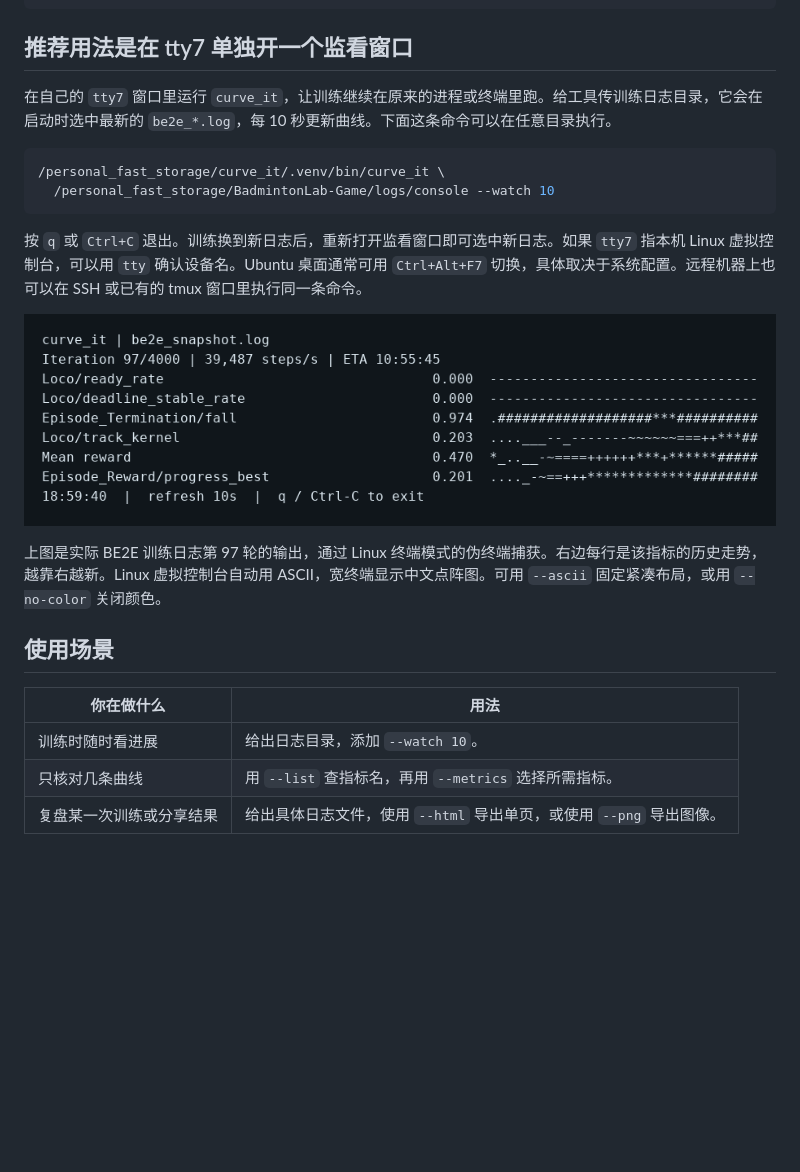
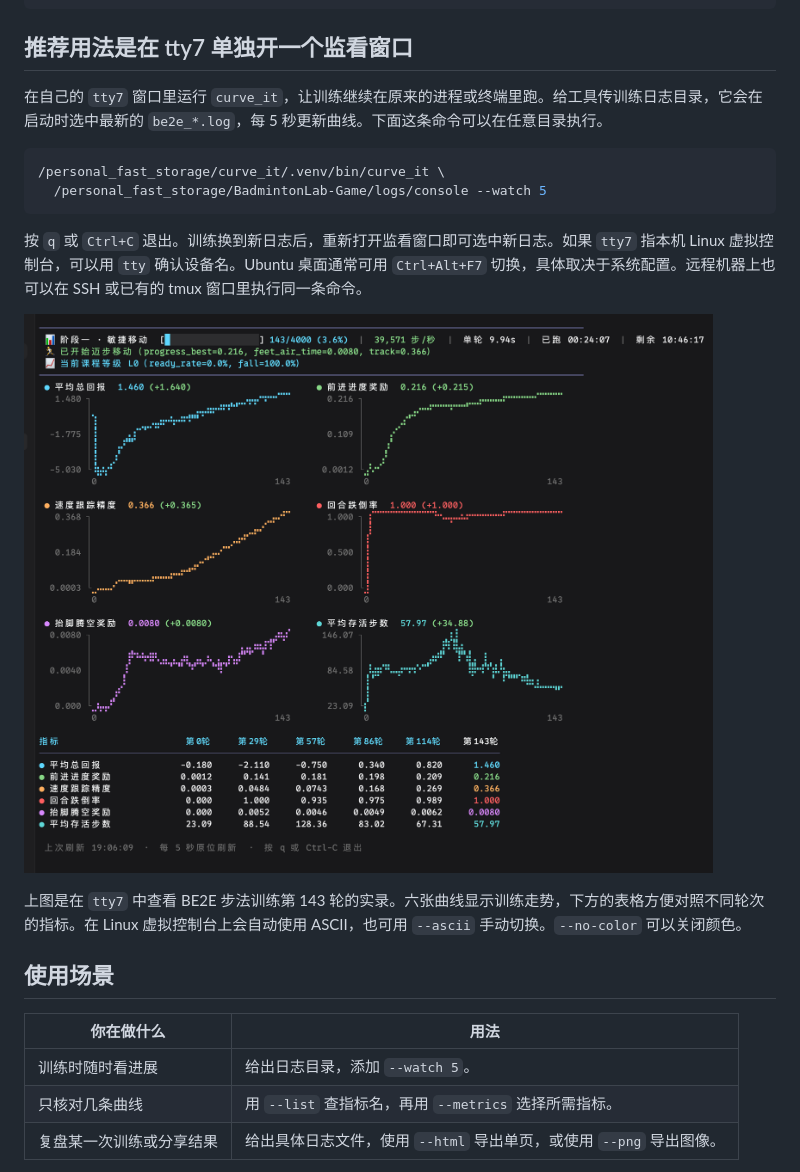
Before and after one commit to shihuaidexianyu/curve_it, a Markdown page: README.md, the part around one of its changes. Rendered like a GitHub page; pictures changed too: docs/screenshots/tty-live.png; blank space fills up the shorter version.

Commit message:
Show actual tty7 dashboard in README

````diff
--- a/README.md
+++ b/README.md
@@ -14,11 +14,11 @@ uv pip install --python .venv/bin/python -e .
 
 ## 推荐用法是在 tty7 单独开一个监看窗口
 
-在自己的 `tty7` 窗口里运行 `curve_it`，让训练继续在原来的进程或终端里跑。给工具传训练日志目录，它会在启动时选中最新的 `be2e_*.log`，每 10 秒更新曲线。下面这条命令可以在任意目录执行。
+在自己的 `tty7` 窗口里运行 `curve_it`，让训练继续在原来的进程或终端里跑。给工具传训练日志目录，它会在启动时选中最新的 `be2e_*.log`，每 5 秒更新曲线。下面这条命令可以在任意目录执行。
 
 ```bash
 /personal_fast_storage/curve_it/.venv/bin/curve_it \
-  /personal_fast_storage/BadmintonLab-Game/logs/console --watch 10
+  /personal_fast_storage/BadmintonLab-Game/logs/console --watch 5
 ```
 
 按 `q` 或 `Ctrl+C` 退出。训练换到新日志后，重新打开监看窗口即可选中新日志。如果 `tty7` 指本机 Linux 虚拟控制台，可以用 `tty` 确认设备名。Ubuntu 桌面通常可用 `Ctrl+Alt+F7` 切换，具体取决于系统配置。远程机器上也可以在 SSH 或已有的 tmux 窗口里执行同一条命令。
@@ -27,11 +27,11 @@ uv pip install --python .venv/bin/python -e .
 
-上图是实际 BE2E 训练日志第 97 轮的输出，通过 Linux 终端模式的伪终端捕获。右边每行是该指标的历史走势，越靠右越新。Linux 虚拟控制台自动用 ASCII，宽终端显示中文点阵图。可用 `--ascii` 固定紧凑布局，或用 `--no-color` 关闭颜色。
+上图是在 `tty7` 中查看 BE2E 步法训练第 143 轮的实录。六张曲线显示训练走势，下方的表格方便对照不同轮次的指标。在 Linux 虚拟控制台上会自动使用 ASCII，也可用 `--ascii` 手动切换。`--no-color` 可以关闭颜色。
 
 ## 使用场景
 
 | 你在做什么 | 用法 |
 | --- | --- |
-| 训练时随时看进展 | 给出日志目录，添加 `--watch 10`。 |
+| 训练时随时看进展 | 给出日志目录，添加 `--watch 5`。 |
 | 只核对几条曲线 | 用 `--list` 查指标名，再用 `--metrics` 选择所需指标。 |
 | 复盘某一次训练或分享结果 | 给出具体日志文件，使用 `--html` 导出单页，或使用 `--png` 导出图像。 |
 
````
Also changed, not shown: other parts of README.md (+2 -2 lines).
